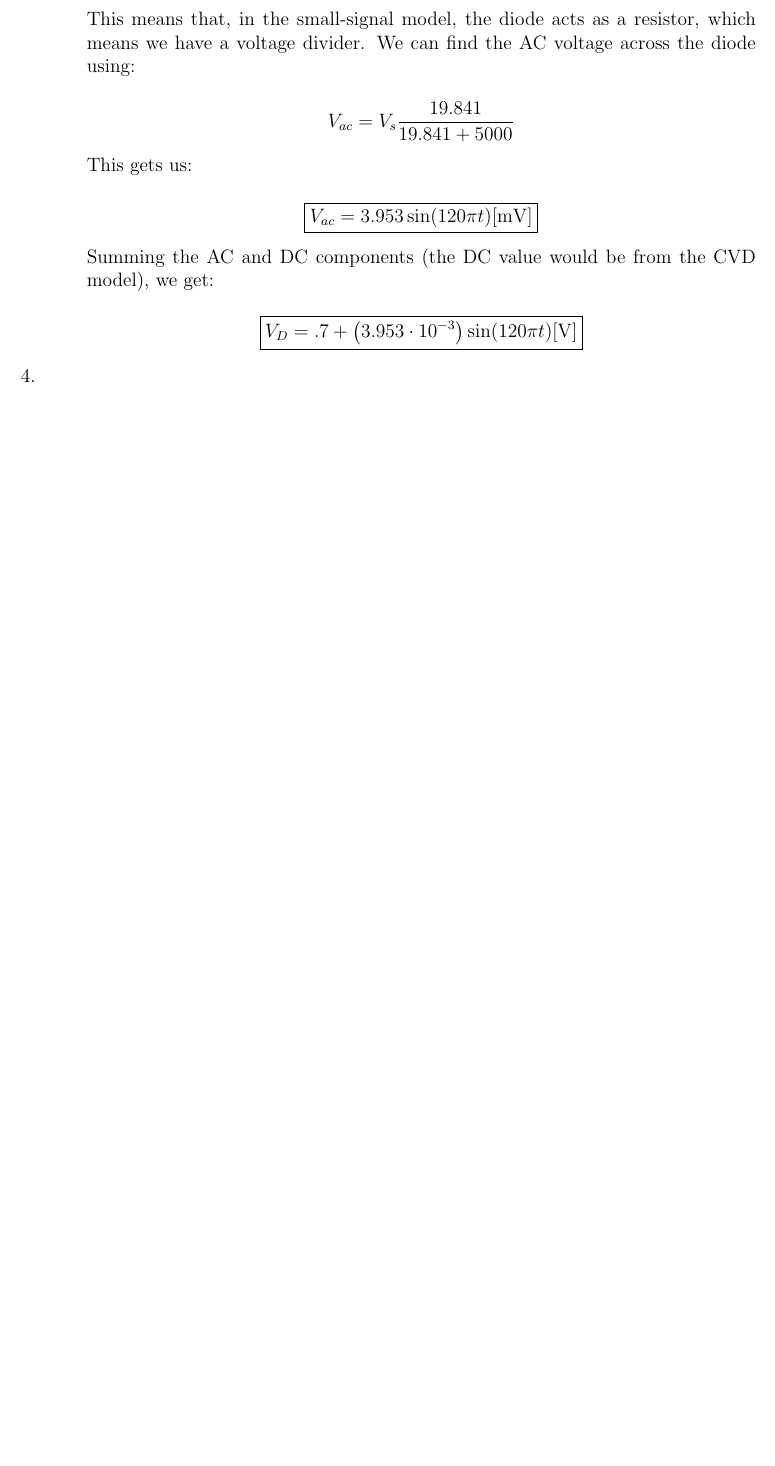
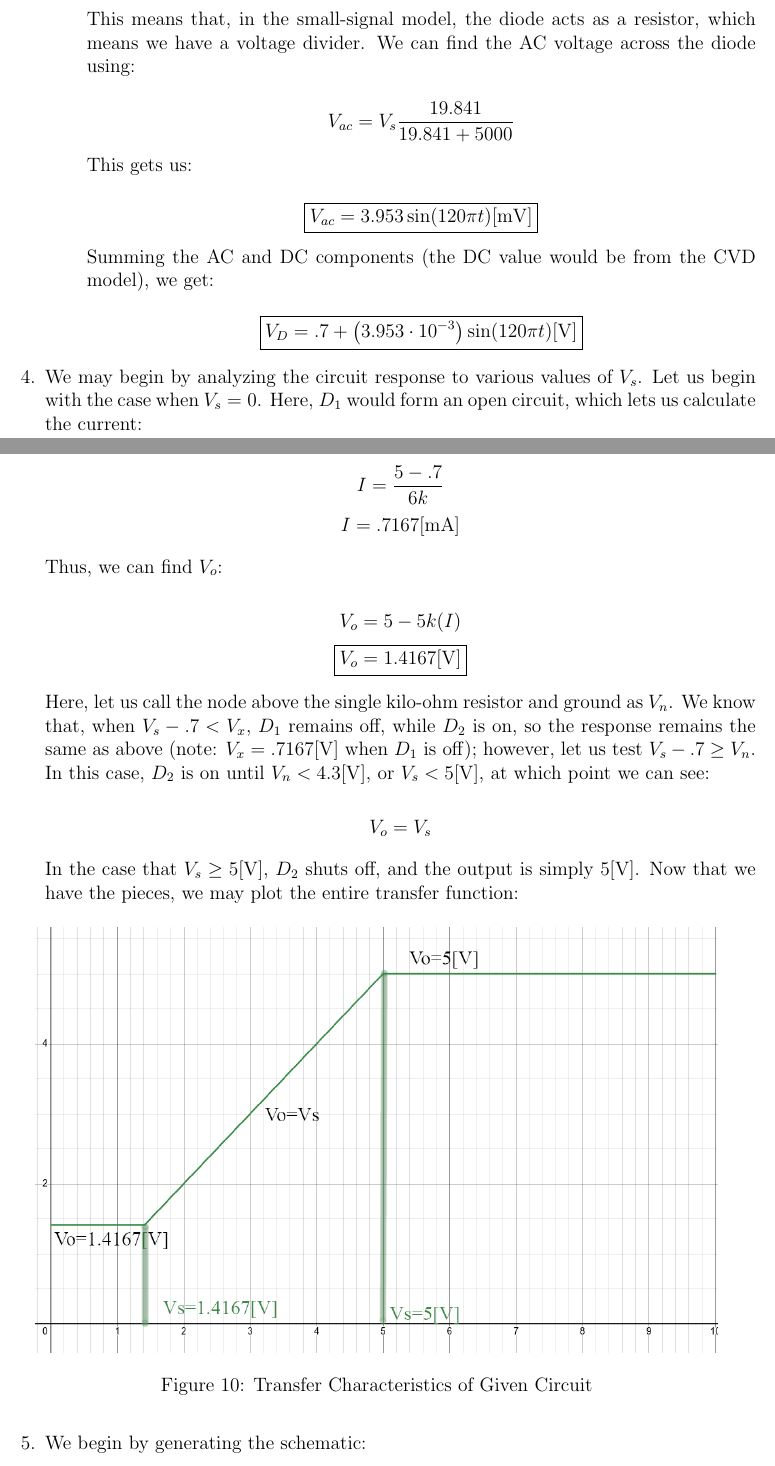
Before and after one commit to MDBrodskiy/Electronics, a LaTeX problem sheet (Homework/Homework4.tex): part of page 7 of 7 before the commit and two parts of pages 7 and 8 of 11 after it, the two joined at a grey line, cut so that both start at the same text, the shorter picture padded with empty space. The pictures show the PDF file Homework/Homework4.pdf that the author committed with the source.

Commit message:
finished hw4

```diff
--- a/Homework/Homework4.tex
+++ b/Homework/Homework4.tex
@@ -212,6 +212,31 @@
 
     \end{enumerate}
 
-  \item
+  \item We may begin by analyzing the circuit response to various values of $V_s$. Let us begin with the case when $V_s=0$. Here, $D_1$ would form an open circuit, which lets us calculate the current:
 
-  \item
+    $$I=\frac{5-.7}{6k}$$
+    $$I=.7167[\si{\milli\ampere}]$$
+
+    Thus, we can find $V_o$:
+
+    $$V_o=5-5k(I)$$
+    $$\boxed{V_o=1.4167[\si{\volt}]}$$
+
+    Here, let us call the node above the single kilo-ohm resistor and ground as $V_n$. We know that, when $V_s-.7<V_x$, $D_1$ remains off, while $D_2$ is on, so the response remains the same as above (note: $V_x=.7167[\si{\volt}]$ when $D_1$ is off); however, let us test $V_s-.7\geq V_n$. In this case, $D_2$ is on until $V_n<4.3[\si{\volt}]$, or $V_s<5[\si{\volt}]$, at which point we can see:
+
+    $$V_o=V_s$$
+
+    In the case that $V_s\geq 5[\si{\volt}]$, $D_2$ shuts off, and the output is simply $5[\si{\volt}]$. Now that we have the pieces, we may plot the entire transfer function:
+
+    \begin{figure}[H]
+      \centering
+      \includegraphics[width=.9\textwidth]{Figures/HW4-4}
+      \caption{Transfer Characteristics of Given Circuit}
+      \label{fig:10}
+    \end{figure}
+
+  \item We begin by generating the schematic:
+
+    \begin{figure}[H]
+      \centering
+      \includegraphics[width=.9\textwidth]{Figures/HW4-5}
```
Also changed, not shown: Homework/Figures/HW4-4.png (added), Homework/Figures/HW4-5.png (added), Homework/Figures/HW4-5b.png (added), Homework/Figures/HW4-5c.png (added), Homework/Figures/HW4-5d.png (added), Homework/Figures/HW4-5e.png (added), Homework/Homework4.pdf, Homework/Homework4.tex (39 more changed lines).
